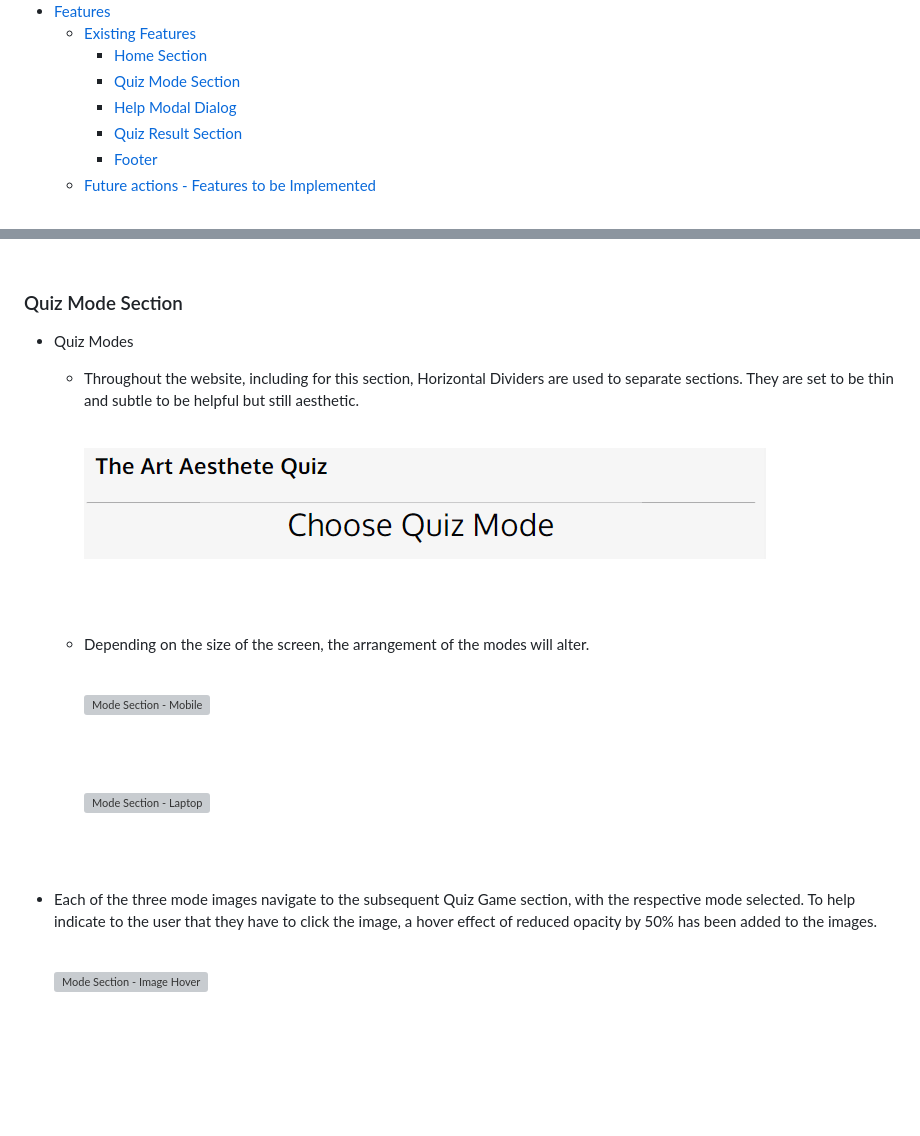
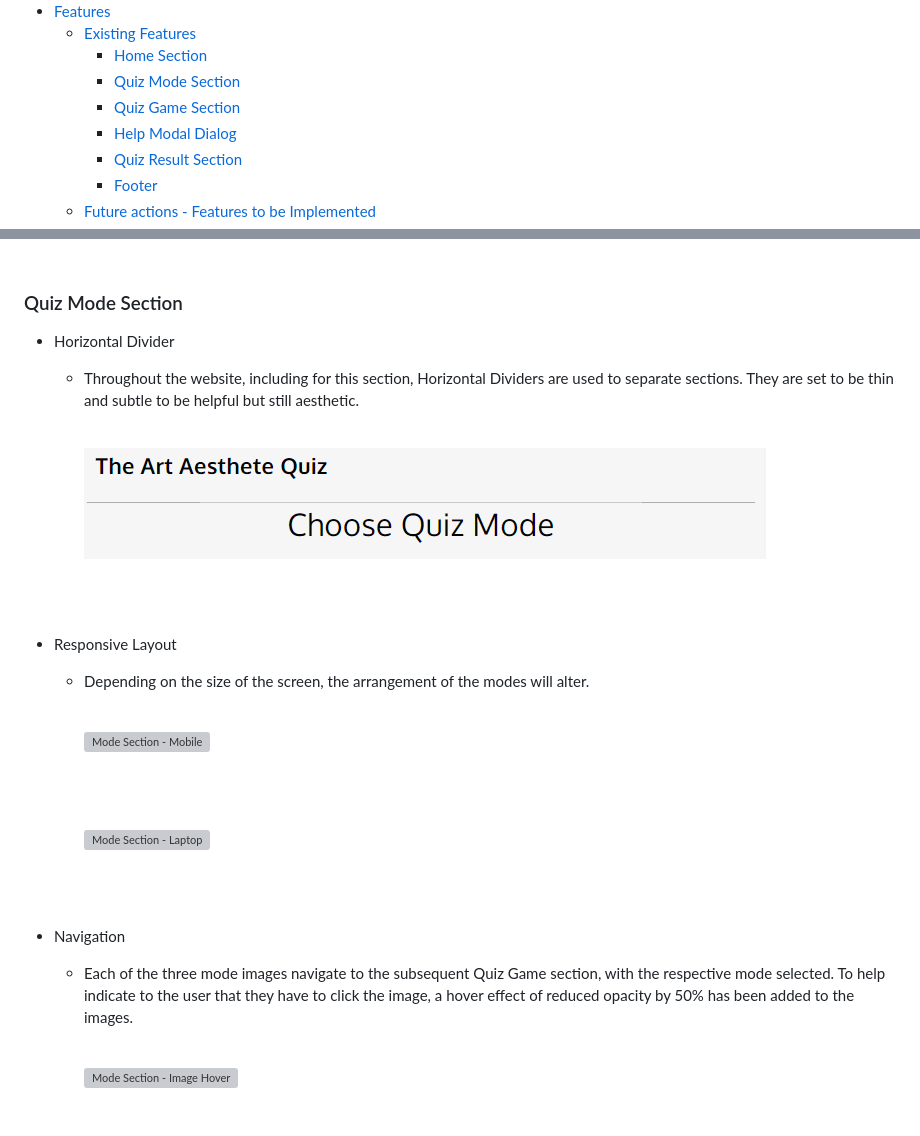
Before and after one commit to rachelcluke/art-aesthete-quiz, a Markdown page: README.md, 2 parts joined by grey strips. Drawn GitHub-style; blank space fills up the shorter version; grey boxes are pictures that could not be loaded.

Commit message:
readme - quiz mode section - edits

```diff
--- a/README.md
+++ b/README.md
@@ -41,6 +41,7 @@ The last update to this file was: **June 12th, 2024**
   - [Existing Features](#existing-features)
     - [Home Section](#home-section)
     - [Quiz Mode Section](#quiz-mode-section)
+    - [Quiz Game Section](#quiz-game-section)
     - [Help Modal Dialog](#help-modal-dialog)
     - [Quiz Result Section](#quiz-result-section)
     - [Footer](#footer)
@@ -254,7 +255,7 @@ The wireframes are below:
 
 ### Quiz Mode Section
 
-- Quiz Modes
+- Horizontal Divider
   - Throughout the website, including for this section, Horizontal Dividers are used to separate sections. They are set to be thin and subtle to be helpful but still aesthetic.
    \
     &nbsp;
@@ -264,6 +265,7 @@ The wireframes are below:
     \
     &nbsp;
 
+- Responsive Layout
   - Depending on the size of the screen, the arrangement of the modes will alter.
    \
     &nbsp;
@@ -278,8 +280,9 @@ The wireframes are below:
     \
     &nbsp;
 
-- Each of the three mode images navigate to the subsequent Quiz Game section, with the respective mode selected. To help indicate to the user that they have to click the image, a hover effect of reduced opacity by 50% has been added to the images.
-   \
+- Navigation
+  - Each of the three mode images navigate to the subsequent Quiz Game section, with the respective mode selected. To help indicate to the user that they have to click the image, a hover effect of reduced opacity by 50% has been added to the images.
+  \
     &nbsp;
 
     ![Mode Section - Image Hover](docs/features/mode-section-tablet-mode-hover.png)
```
